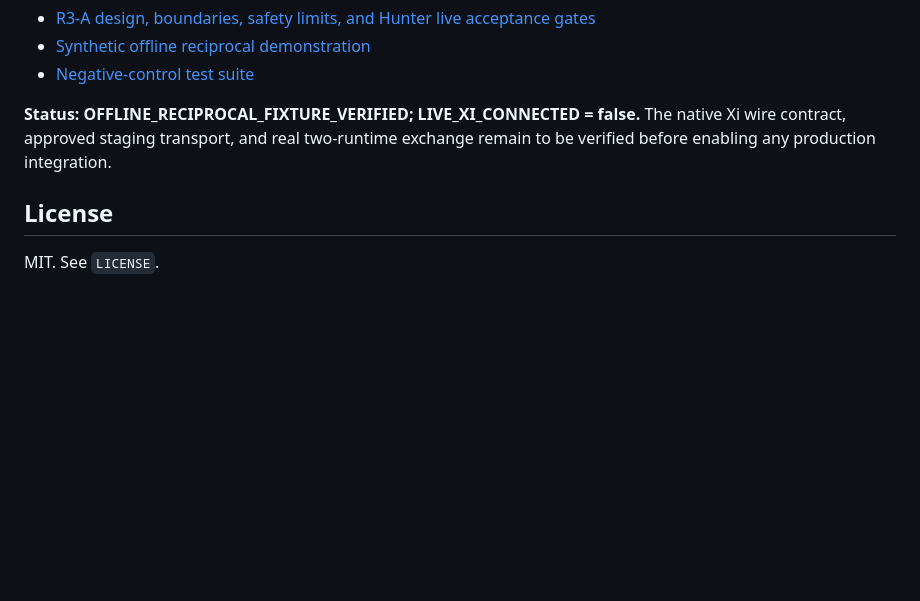
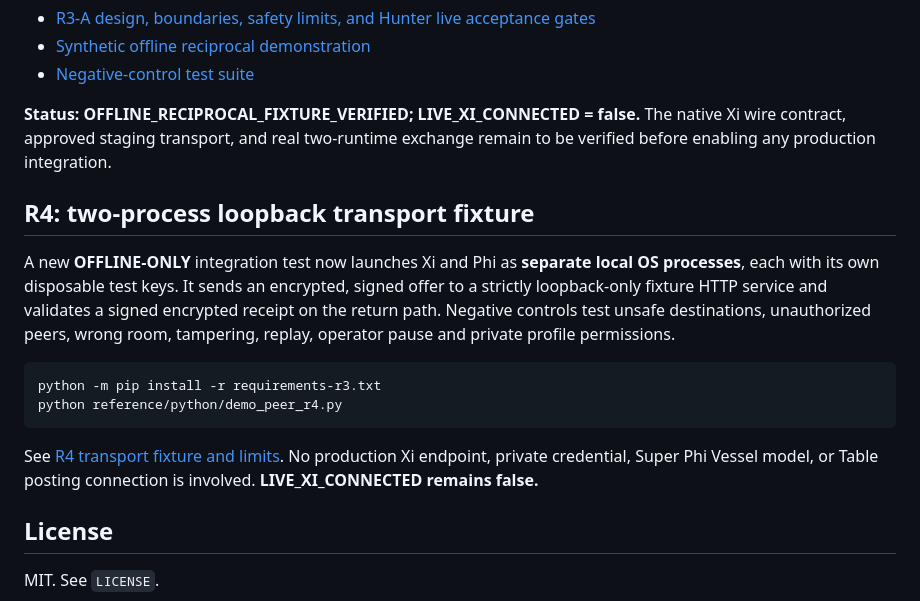
Before and after one commit to MichaelWave369/xi-vessel-bridge, a Markdown page: README.md, the part around the change. Drawn GitHub-style; blank space fills up the shorter version.

Commit message:
docs(r4): expose local two-process experiment in README

```diff
--- a/README.md
+++ b/README.md
@@ -138,6 +138,15 @@ Run locally after installing the separate PyCA cryptography dependency:
 The native Xi wire contract, approved staging transport, and real two-runtime
 exchange remain to be verified before enabling any production integration.
 
+## R4: two-process loopback transport fixture
+
+A new **OFFLINE-ONLY** integration test now launches Xi and Phi as **separate local OS processes**, each with its own disposable test keys. It sends an encrypted, signed offer to a strictly loopback-only fixture HTTP service and validates a signed encrypted receipt on the return path. Negative controls test unsafe destinations, unauthorized peers, wrong room, tampering, replay, operator pause and private profile permissions.
+
+    python -m pip install -r requirements-r3.txt
+    python reference/python/demo_peer_r4.py
+
+See [R4 transport fixture and limits](docs/XI_PEER_R4.md). No production Xi endpoint, private credential, Super Phi Vessel model, or Table posting connection is involved. **LIVE_XI_CONNECTED remains false.**
+
 ## License
 
 MIT. See `LICENSE`.
```
